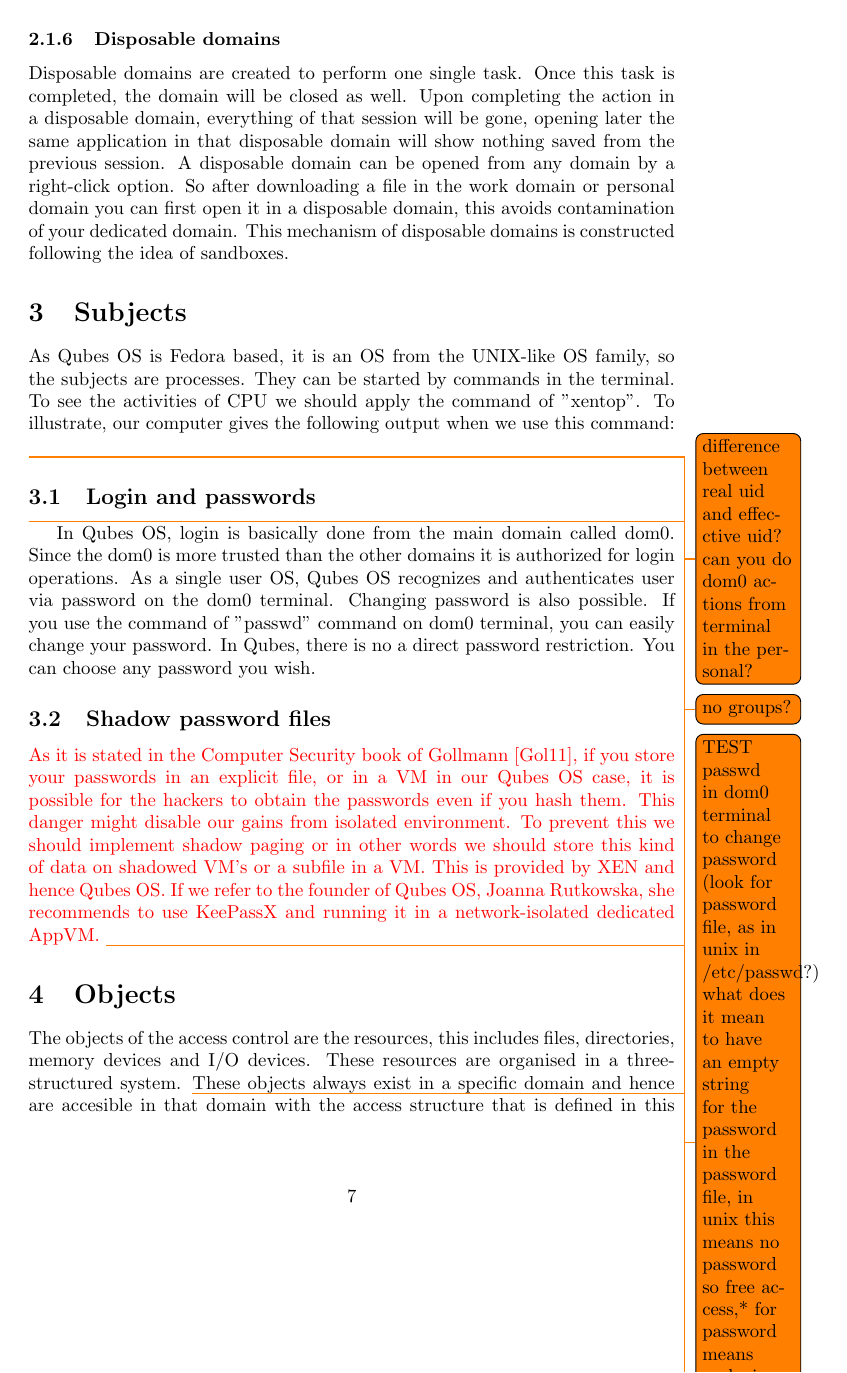
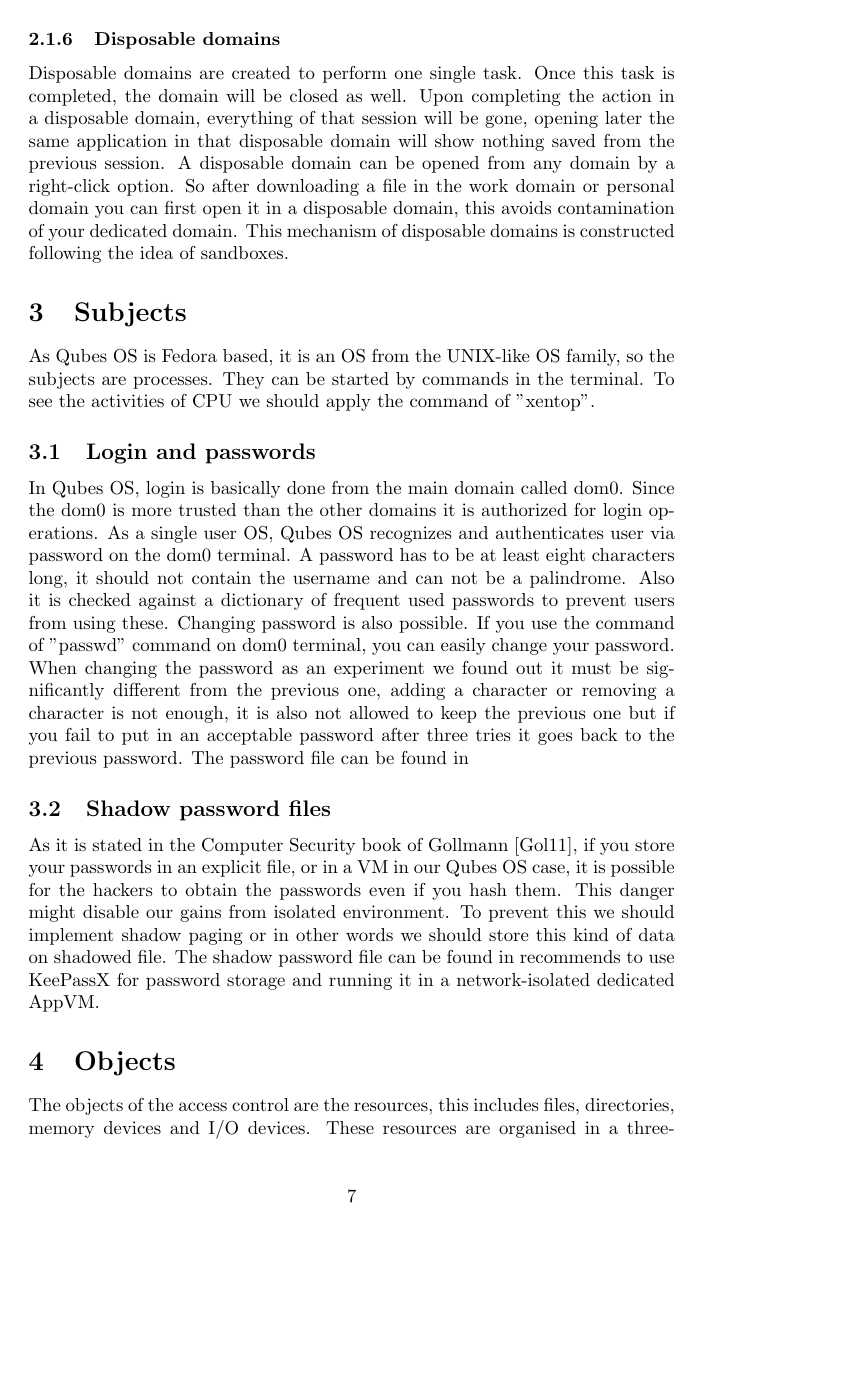
Before and after one commit to bontec/e-security, a LaTeX document (qubes_os_security_report.tex): page 7 of 13. Compiled offline with pdfLaTeX.

Commit message:
Update qubes_os_security_report.tex

```diff
--- a/qubes_os_security_report.tex
+++ b/qubes_os_security_report.tex
@@ -320,32 +321,29 @@
 so the
 subjects are processes. They can be started by commands in the
 terminal. To see the activities of CPU we should apply the command of
-"xentop". To illustrate, our computer gives the following output when
-we use this command:
-\todo{difference between real uid and effecctive uid? can you do dom0
-  actions from terminal in the personal?}\todo{no groups?}
+"xentop".
+%\todo{difference between real uid and effecctive uid? can you do dom0
+%  actions from terminal in the personal?}\todo{no groups?}
 
 \subsection{Login and passwords}
-\todo{TEST passwd in dom0 terminal to change password (look for
-  password file, as in unix in /etc/passwd?) what does it mean to have
-an empty string for the password in the password file, in unix this
-means no password so free access,* for password means no login
-possible as in unix? password file stores only hashes of
-passwords?}\todo{probably no passwords in /etc/password but shadow
-password file in /.secure/etc/passwd that can only be accessed by
-root}
+%\todo{TEST passwd in dom0 terminal to change password (look for
+%  password file, as in unix in /etc/passwd?) what does it mean to have
+%an empty string for the password in the password file, in unix this
+%means no password so free access,* for password means no login
+%possible as in unix? password file stores only hashes of
+%passwords?}\todo{probably no passwords in /etc/password but shadow
+%password file in /.secure/etc/passwd that can only be accessed by
+%root}
 
 In Qubes OS, login is basically done
 from the main domain called dom0.  Since the dom0 is more trusted than
 the other domains it is authorized for login operations.  As a single
 user OS, Qubes OS recognizes and authenticates user via password on
-the dom0 terminal.  Changing password is also possible.  If you use
+the dom0 terminal. A password has to be at least eight characters long, it should not contain the username and can not be a palindrome. Also it is checked against a dictionary of frequent used passwords to prevent users from using these. Changing password is also possible.  If you use
 the command of "passwd" command on dom0 terminal, you can easily
-change your password.  In Qubes, there is no a direct password
-restriction.  You can choose any password you wish.
+change your password.  When changing the password as an experiment we found out it must be significantly different from the previous one, adding a character or removing a character is not enough, it is also not allowed to keep the previous one but if you fail to put in an acceptable password after three tries it goes back to the previous password. The password file can be found in %\texttt{\etc\passwd}. It does not hold the passwords, for security reasons they are stored in the shadow password file. The password file of our testmachine is shown in Figure \ref{passwdfile}. The permissions for the password file are \texttt{-rw-r--r--}, this file permissions are listed as in unix based systems since the base of Qubes OS is Fedora. Hence, the owner of the password file has read and write permissions and the group and other have only read permissions.
 
 \subsection{Shadow password files}
-\textcolor{red}{
 As it is stated in the Computer Security book of Gollmann
 \cite{GollmannComputerSecurity}, if you store your passwords in an
 explicit file, or in a VM in our Qubes OS case, it is possible for the
@@ -356,18 +354,16 @@
 %choose a decent password.)
 This danger might disable our gains from
 isolated environment. To prevent this we should implement shadow
-paging or in other words we should store this kind of data on shadowed
-VM's or a subfile in a VM. This is provided by XEN and hence Qubes
-OS. If we refer to the founder of Qubes OS, Joanna Rutkowska, she
-recommends to use KeePassX and running it in a network-isolated
-dedicated AppVM.}  \todo{uses password salting?, check /etc/shadow}
+paging or in other words we should store this kind of data on shadowed file. The shadow password file can be found in %\texttt{\etc\shadow} and as it should, it is not accessible from a user log in. If we refer to the founder of Qubes OS, Joanna Rutkowska, she
+recommends to use KeePassX for password storage and running it in a network-isolated
+dedicated AppVM.
 
 \section{Objects}
 
 The objects of the access control are the resources, this includes
 files, directories, memory devices and I/O devices. These resources
-are organised in a three-structured system. \todo{how are the
-resources organised in qubes os? is it three-structured system} These
+are organised in a three-structured system, like in unix systems since Qubes OS is Fedora based.
+These
 objects always exist in a specific domain and hence are accesible in
 that domain with the access structure that is defined in this VM. With
 this we mean that the access control of these object will depend on
```
Also changed, not shown: qubes_os_security_report.tex (80 more changed lines).
